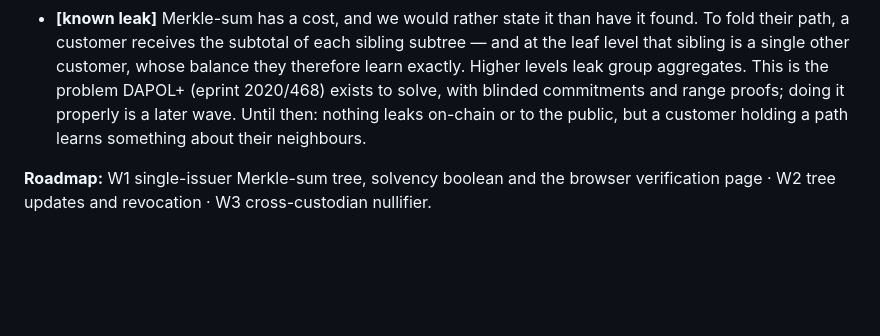
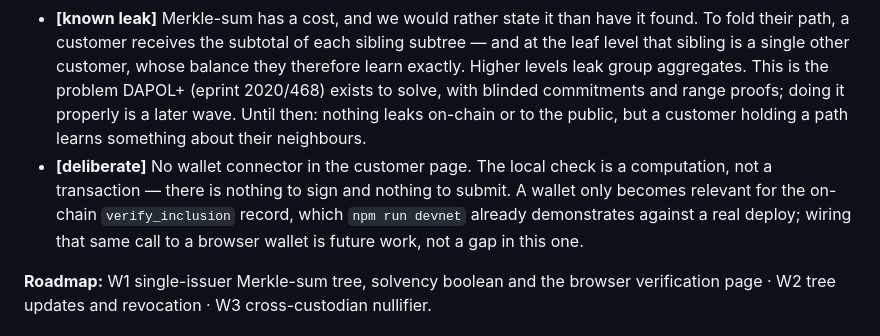
Before and after one commit to UnityNodes/Candor, a Markdown page: README.md, the part around the change. GitHub-like rendering; blank space fills up the shorter version.

Commit message:
docs: state the missing wallet connector as a decision, not a gap
The platform-surface audit flagged this as one of three unmarked rows
— no Lace/DApp connector in the customer page, with the reason never
written down as its own sentence. It was true and defensible (the
local check is a computation, nothing to sign) but scattered across
other paragraphs rather than stated. A silent gap reads as an
oversight; this makes it a stated one.

```diff
--- a/README.md
+++ b/README.md
@@ -45,6 +45,10 @@ Built for the **Midnight Buildathon** (AKINDO WaveHack).
   group aggregates. This is the problem DAPOL+ (eprint 2020/468) exists to solve, with blinded
   commitments and range proofs; doing it properly is a later wave. Until then: nothing leaks
   on-chain or to the public, but a customer holding a path learns something about their neighbours.
+- **[deliberate]** No wallet connector in the customer page. The local check is a computation, not a
+  transaction — there is nothing to sign and nothing to submit. A wallet only becomes relevant for
+  the on-chain `verify_inclusion` record, which `npm run devnet` already demonstrates against a real
+  deploy; wiring that same call to a browser wallet is future work, not a gap in this one.
 
 **Roadmap:** W1 single-issuer Merkle-sum tree, solvency boolean and the browser verification page ·
 W2 tree updates and revocation · W3 cross-custodian nullifier.
```
